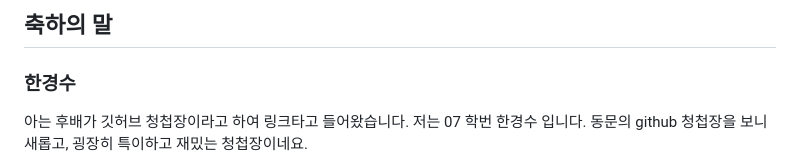
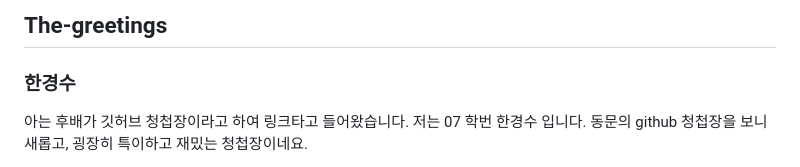
Before and after one commit to Quanpham1611/Wedding-card, a Markdown page: README.md, the part around the change. Rendered like a GitHub page.

```diff
--- a/README.md
+++ b/README.md
@@ -1,4 +1,4 @@
-## 축하의 말
+## The-greetings
 
 ### 한경수
 
```
